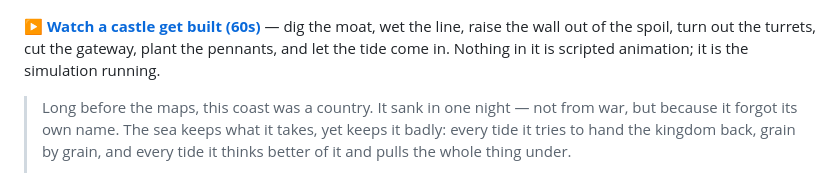
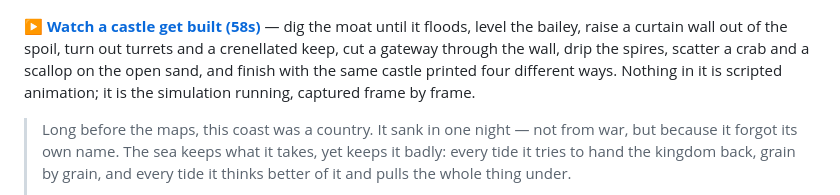
Before and after one commit to arafays/tidewright, a Markdown page: README.md, the part around the change. Rendered like a GitHub page.

Commit message:
Reshoot the demo: high camera, midday sun, a castle worth looking at
The first cut was shot low and late in the day, so it was mostly shadow and you
could not read what was happening. This one sits above the corner of the scene
under a high sun, builds with moulds so the shapes stay crisp, and ends with the
same castle printed four ways.

Co-Authored-By: Claude Opus 5 <noreply@anthropic.com>

```diff
--- a/README.md
+++ b/README.md
@@ -8,10 +8,12 @@ JavaScript and GLSL, and a beach that actually obeys the angle of repose.
 
 ![The keep at low water](docs/hero.jpg)
 
-**[▶ Watch a castle get built (60s)](docs/demo.mp4)** — dig the moat, wet the line,
-raise the wall out of the spoil, turn out the turrets, cut the gateway, plant the
-pennants, and let the tide come in. Nothing in it is scripted animation; it is the
-simulation running.
+**[▶ Watch a castle get built (58s)](docs/demo.mp4)** — dig the moat until it
+floods, level the bailey, raise a curtain wall out of the spoil, turn out turrets
+and a crenellated keep, cut a gateway through the wall, drip the spires, scatter
+a crab and a scallop on the open sand, and finish with the same castle printed
+four different ways. Nothing in it is scripted animation; it is the simulation
+running, captured frame by frame.
 
 > Long before the maps, this coast was a country. It sank in one night — not
 > from war, but because it forgot its own name. The sea keeps what it takes,
```
